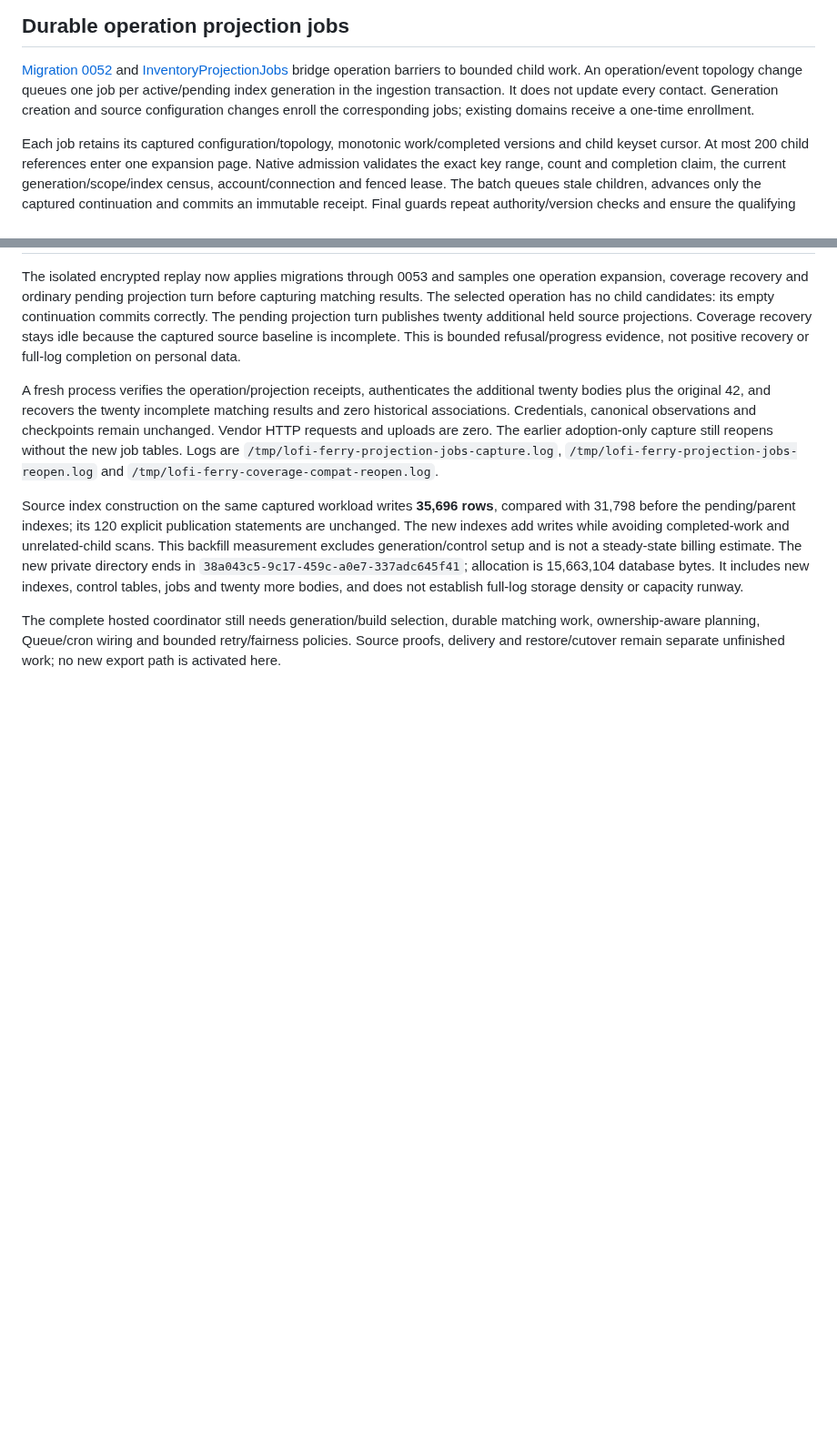
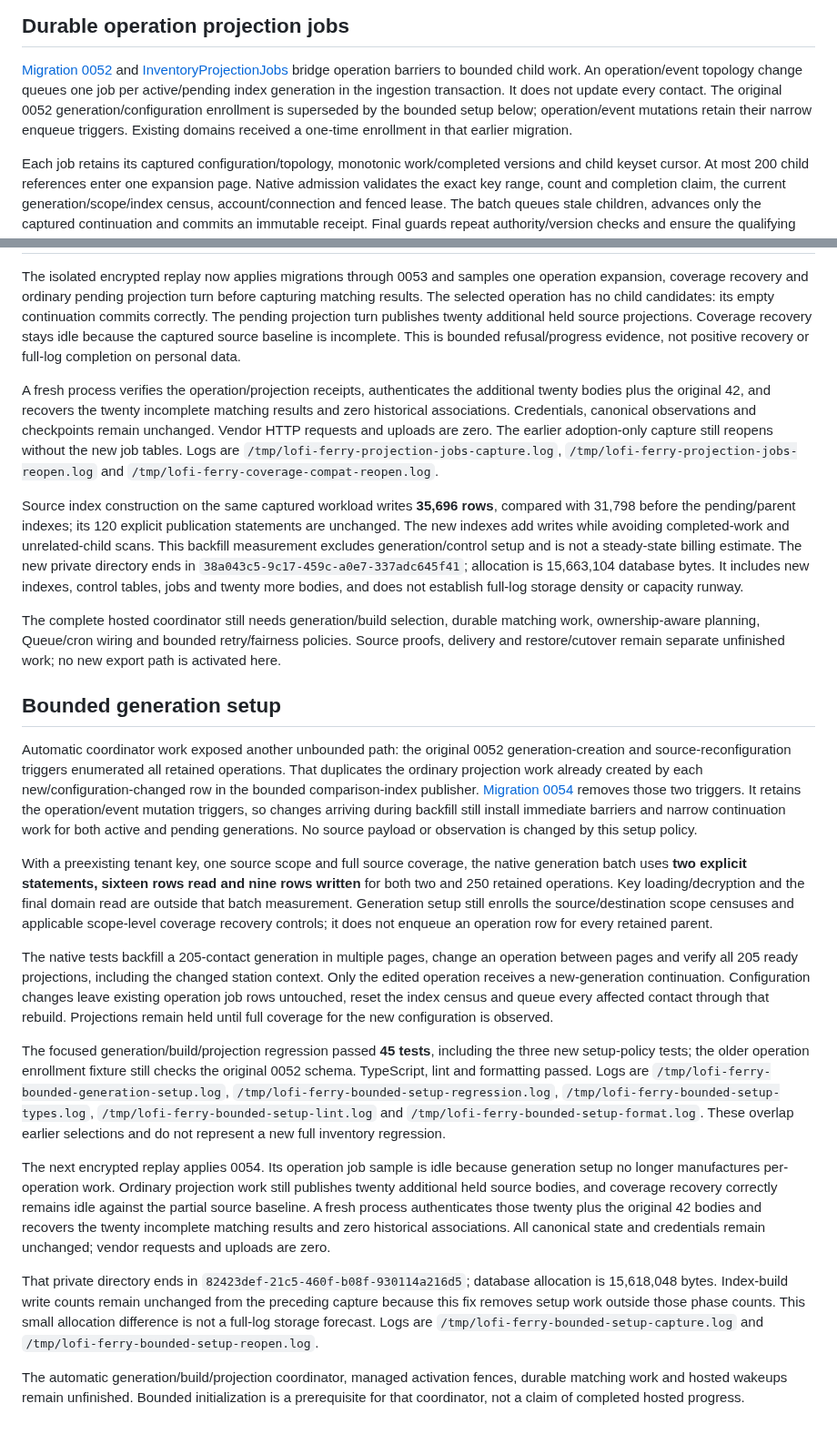
Before and after one commit to rwjblue/lofi-qso-ferry, a Markdown page: docs/evidence-inventory-projections.md, 2 parts joined by grey strips. Shown at 91% size. GitHub-like rendering; blank space fills up the shorter version.

Commit message:
docs: record bounded comparison setup evidence
Record constant generation setup cost and the backfill invariants
that replace eager operation enumeration.

Preserve measured capture and restart evidence, and distinguish this
prerequisite from the unfinished automatic coordinator.

```diff
--- a/docs/evidence-inventory-projections.md
+++ b/docs/evidence-inventory-projections.md
@@ -72,8 +72,9 @@ The published replay occupied **14,503,936 database bytes**. Like the earlier sm
 [InventoryProjectionJobs](../src/inventory-projection-jobs.ts) bridge operation
 barriers to bounded child work. An operation/event topology change queues one job
 per active/pending index generation in the ingestion transaction. It does not
-update every contact. Generation creation and source configuration changes enroll
-the corresponding jobs; existing domains receive a one-time enrollment.
+update every contact. The original 0052 generation/configuration enrollment is superseded by the bounded
+setup below; operation/event mutations retain their narrow enqueue triggers.
+Existing domains received a one-time enrollment in that earlier migration.
 
 Each job retains its captured configuration/topology, monotonic work/completed
 versions and child keyset cursor. At most 200 child references enter one expansion
@@ -218,3 +219,58 @@ The complete hosted coordinator still needs generation/build selection, durable
 matching work, ownership-aware planning, Queue/cron wiring and bounded retry/fairness
 policies. Source proofs, delivery and restore/cutover remain separate unfinished
 work; no new export path is activated here.
+
+## Bounded generation setup
+
+Automatic coordinator work exposed another unbounded path: the original 0052
+generation-creation and source-reconfiguration triggers enumerated all retained
+operations. That duplicates the ordinary projection work already created by each
+new/configuration-changed row in the bounded comparison-index publisher.
+[Migration 0054](../migrations/0054_inventory_bounded_generation_setup.sql) removes
+those two triggers. It retains the operation/event mutation triggers, so changes
+arriving during backfill still install immediate barriers and narrow continuation
+work for both active and pending generations. No source payload or observation is
+changed by this setup policy.
+
+With a preexisting tenant key, one source scope and full source coverage, the
+native generation batch uses **two explicit statements, sixteen rows read and nine
+rows written** for both two and 250 retained operations. Key loading/decryption and
+the final domain read are outside that batch measurement. Generation setup still
+enrolls the source/destination scope censuses and applicable scope-level coverage
+recovery controls; it does not enqueue an operation row for every retained parent.
+
+The native tests backfill a 205-contact generation in multiple pages, change an
+operation between pages and verify all 205 ready projections, including the changed
+station context. Only the edited operation receives a new-generation continuation.
+Configuration changes leave existing operation job rows untouched, reset the index
+census and queue every affected contact through that rebuild. Projections remain
+held until full coverage for the new configuration is observed.
+
+The focused generation/build/projection regression passed **45 tests**, including
+the three new setup-policy tests; the older operation enrollment fixture still
+checks the original 0052 schema. TypeScript, lint and formatting passed. Logs are
+`/tmp/lofi-ferry-bounded-generation-setup.log`,
+`/tmp/lofi-ferry-bounded-setup-regression.log`,
+`/tmp/lofi-ferry-bounded-setup-types.log`,
+`/tmp/lofi-ferry-bounded-setup-lint.log` and
+`/tmp/lofi-ferry-bounded-setup-format.log`. These overlap earlier selections and do
+not represent a new full inventory regression.
+
+The next encrypted replay applies 0054. Its operation job sample is idle because
+generation setup no longer manufactures per-operation work. Ordinary projection
+work still publishes twenty additional held source bodies, and coverage recovery
+correctly remains idle against the partial source baseline. A fresh process
+authenticates those twenty plus the original 42 bodies and recovers the twenty
+incomplete matching results and zero historical associations. All canonical state
+and credentials remain unchanged; vendor requests and uploads are zero.
+
+That private directory ends in `82423def-21c5-460f-b08f-930114a216d5`; database
+allocation is 15,618,048 bytes. Index-build write counts remain unchanged from the
+preceding capture because this fix removes setup work outside those phase counts.
+This small allocation difference is not a full-log storage forecast. Logs are
+`/tmp/lofi-ferry-bounded-setup-capture.log` and
+`/tmp/lofi-ferry-bounded-setup-reopen.log`.
+
+The automatic generation/build/projection coordinator, managed activation fences,
+durable matching work and hosted wakeups remain unfinished. Bounded initialization
+is a prerequisite for that coordinator, not a claim of completed hosted progress.
```
Also changed, not shown: docs/inventory-reconciliation-design.md (+2 -0 lines).
